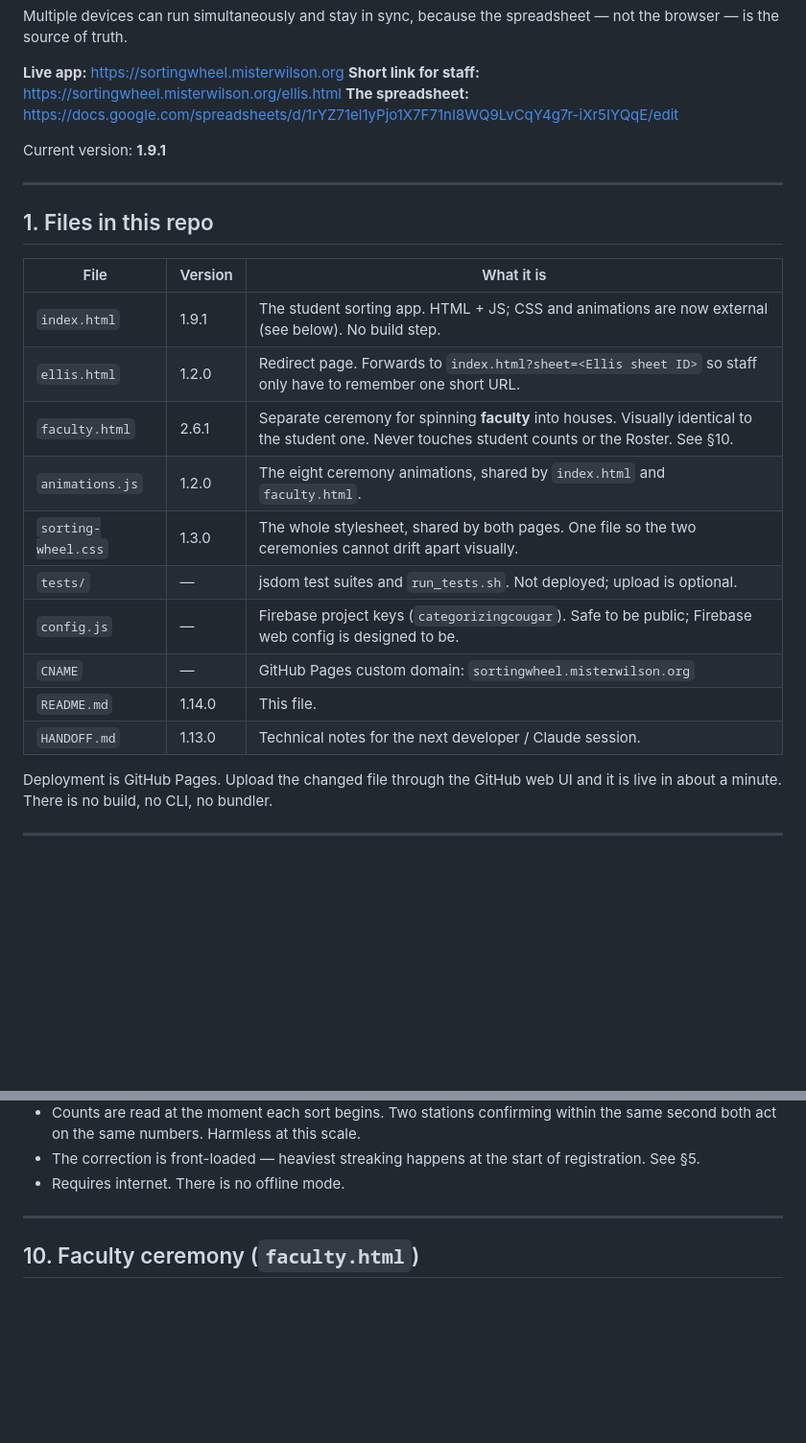
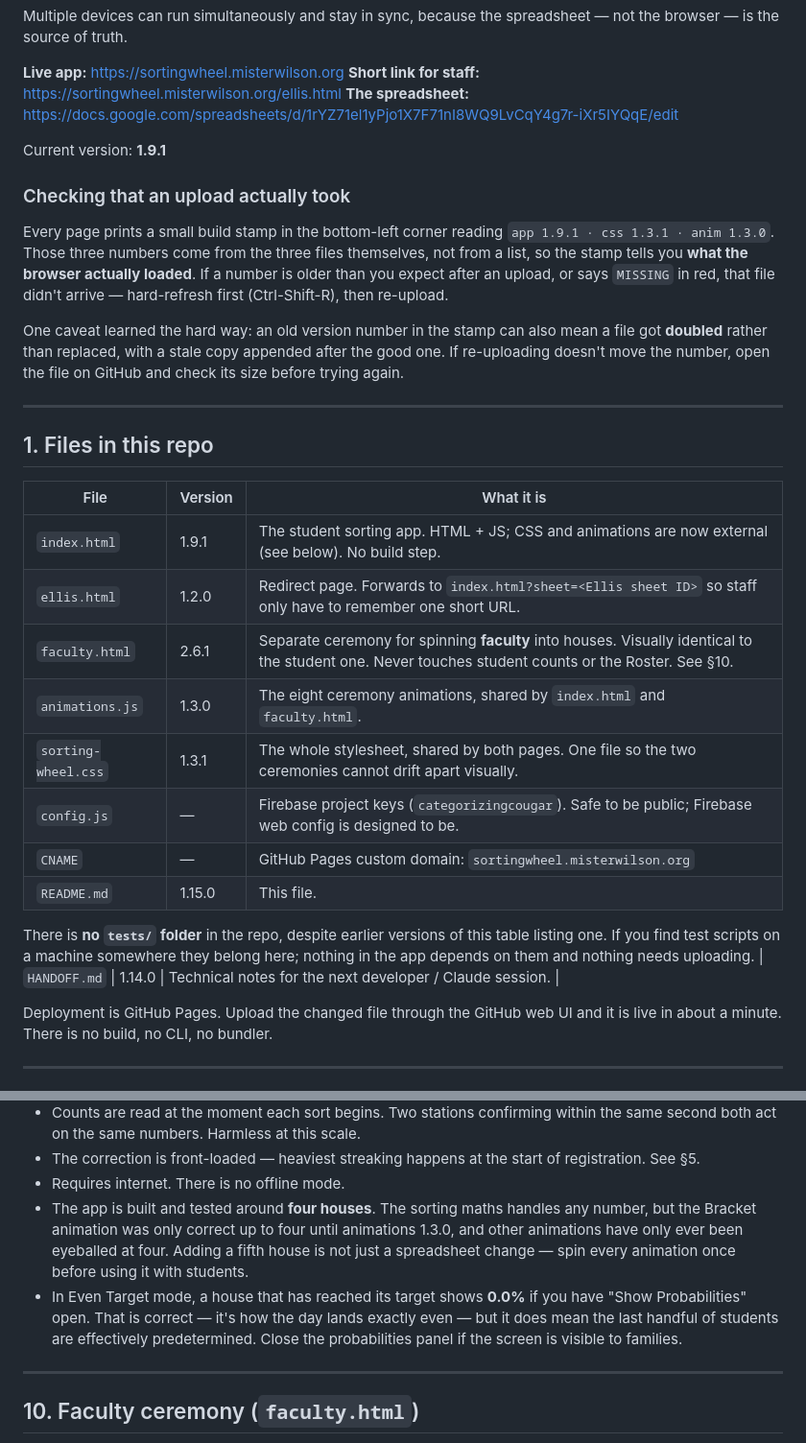
Before and after one commit to misterwilson37/sortingwheel, a Markdown page: README.md, 2 parts joined by grey strips. Shown at 96% size. GitHub-like rendering; blank space fills up the shorter version.

```diff
--- a/README.md
+++ b/README.md
@@ -13,6 +13,20 @@ spreadsheet — not the browser — is the source of truth.
 
 Current version: **1.9.1**
 
+### Checking that an upload actually took
+
+Every page prints a small build stamp in the bottom-left corner reading
+`app 1.9.1 · css 1.3.1 · anim 1.3.0`. Those three numbers come from the three
+files themselves, not from a list, so the stamp tells you **what the browser
+actually loaded**. If a number is older than you expect after an upload, or says
+`MISSING` in red, that file didn't arrive — hard-refresh first (Ctrl-Shift-R),
+then re-upload.
+
+One caveat learned the hard way: an old version number in the stamp can also
+mean a file got **doubled** rather than replaced, with a stale copy appended
+after the good one. If re-uploading doesn't move the number, open the file on
+GitHub and check its size before trying again.
+
 ---
 
 ## 1. Files in this repo
@@ -22,13 +36,16 @@ Current version: **1.9.1**
 | `index.html` | 1.9.1 | The student sorting app. HTML + JS; CSS and animations are now external (see below). No build step. |
 | `ellis.html` | 1.2.0 | Redirect page. Forwards to `index.html?sheet=<Ellis sheet ID>` so staff only have to remember one short URL. |
 | `faculty.html` | 2.6.1 | Separate ceremony for spinning **faculty** into houses. Visually identical to the student one. Never touches student counts or the Roster. See §10. |
-| `animations.js` | 1.2.0 | The eight ceremony animations, shared by `index.html` and `faculty.html`. |
-| `sorting-wheel.css` | 1.3.0 | The whole stylesheet, shared by both pages. One file so the two ceremonies cannot drift apart visually. |
-| `tests/` | — | jsdom test suites and `run_tests.sh`. Not deployed; upload is optional. |
+| `animations.js` | 1.3.0 | The eight ceremony animations, shared by `index.html` and `faculty.html`. |
+| `sorting-wheel.css` | 1.3.1 | The whole stylesheet, shared by both pages. One file so the two ceremonies cannot drift apart visually. |
 | `config.js` | — | Firebase project keys (`categorizingcougar`). Safe to be public; Firebase web config is designed to be. |
 | `CNAME` | — | GitHub Pages custom domain: `sortingwheel.misterwilson.org` |
-| `README.md` | 1.14.0 | This file. |
-| `HANDOFF.md` | 1.13.0 | Technical notes for the next developer / Claude session. |
+| `README.md` | 1.15.0 | This file. |
+
+There is **no `tests/` folder** in the repo, despite earlier versions of this
+table listing one. If you find test scripts on a machine somewhere they belong
+here; nothing in the app depends on them and nothing needs uploading.
+| `HANDOFF.md` | 1.14.0 | Technical notes for the next developer / Claude session. |
 
 Deployment is GitHub Pages. Upload the changed file through the GitHub web UI
 and it is live in about a minute. There is no build, no CLI, no bundler.
@@ -510,6 +527,16 @@ list is the source of truth and the mirror keeps up with it automatically.
 - The correction is front-loaded — heaviest streaking happens at the start of
   registration. See §5.
 - Requires internet. There is no offline mode.
+- The app is built and tested around **four houses**. The sorting maths handles
+  any number, but the Bracket animation was only correct up to four until
+  animations 1.3.0, and other animations have only ever been eyeballed at four.
+  Adding a fifth house is not just a spreadsheet change — spin every animation
+  once before using it with students.
+- In Even Target mode, a house that has reached its target shows **0.0%** if you
+  have "Show Probabilities" open. That is correct — it's how the day lands
+  exactly even — but it does mean the last handful of students are effectively
+  predetermined. Close the probabilities panel if the screen is visible to
+  families.
 
 ---
 
```
